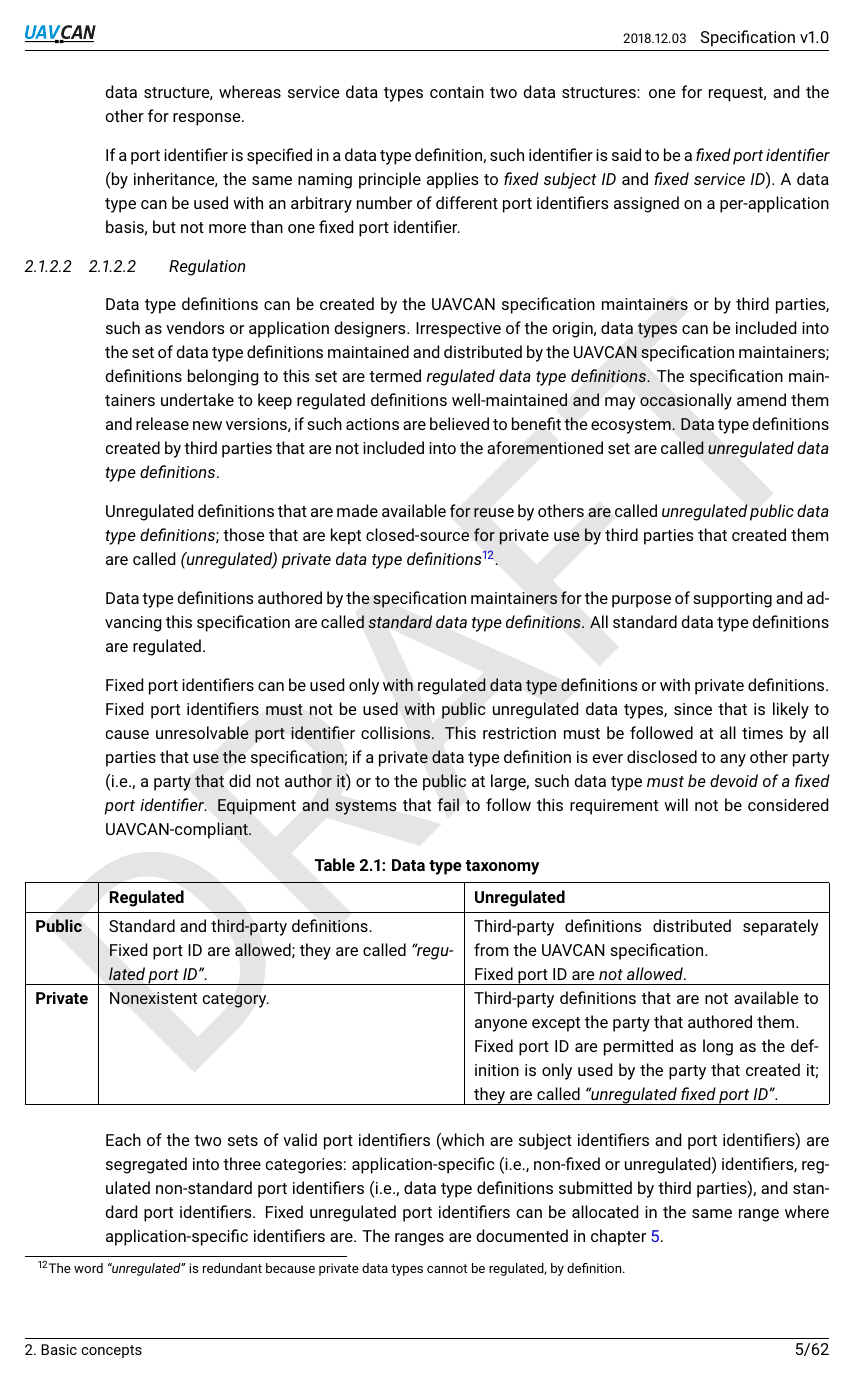
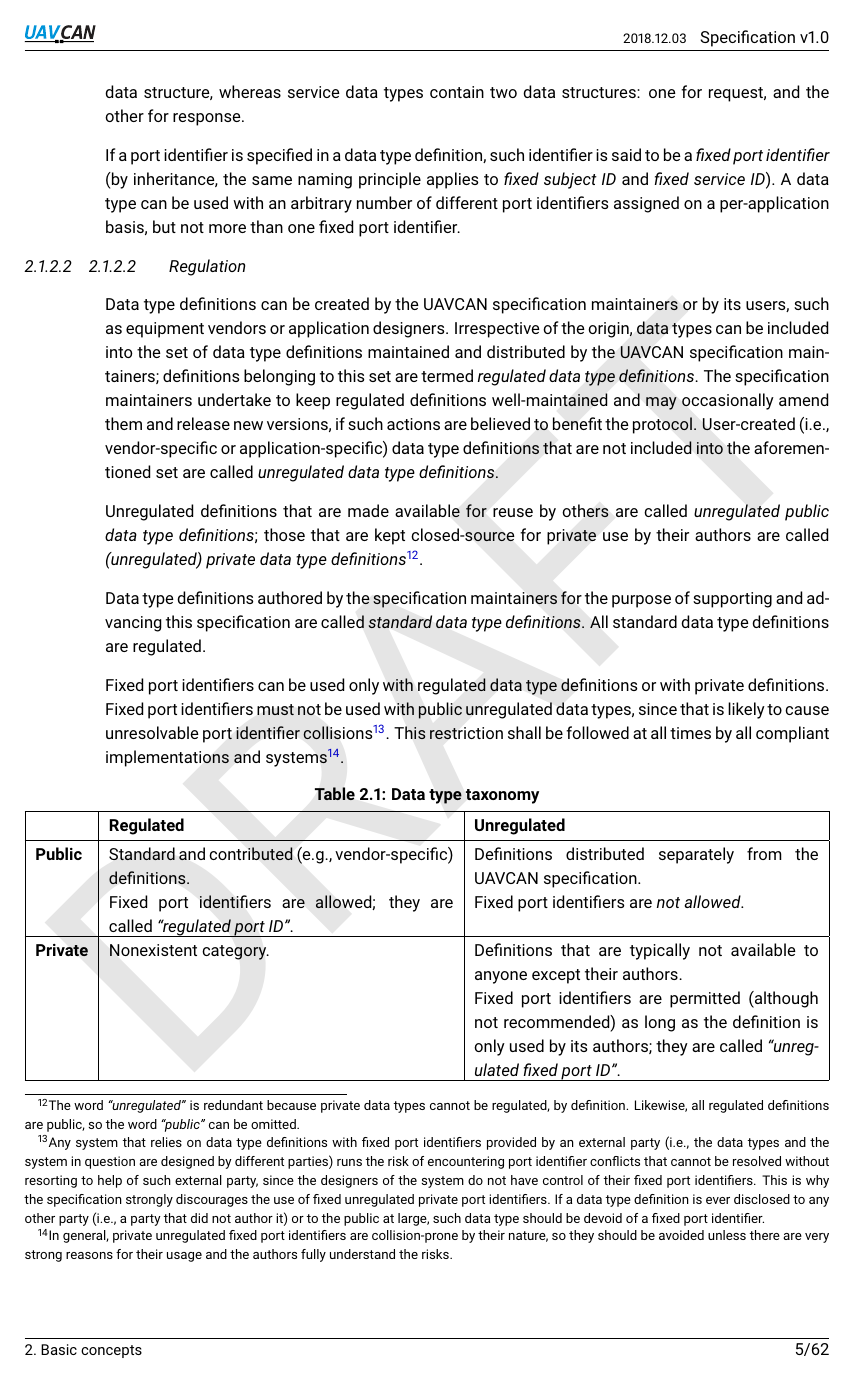
Before and after one commit to OpenCyphal/specification, a LaTeX thesis (specification/UAVCAN_Specification.tex, which reads specification/basic_concepts/basic_concepts.tex): page 9 of 66. Compiled offline with pdfLaTeX.

Commit message:
Updates per Scott's feedback and minor wording and formatting fixes

```diff
--- a/specification/basic_concepts/basic_concepts.tex
+++ b/specification/basic_concepts/basic_concepts.tex
@@ -63,21 +63,22 @@ but not more than one fixed port identifier.
 
 \subsubsection{Regulation}
 
-Data type definitions can be created by the UAVCAN specification maintainers or by third parties,
-such as vendors or application designers.
+Data type definitions can be created by the UAVCAN specification maintainers or by its users,
+such as equipment vendors or application designers.
 Irrespective of the origin, data types can be included into the set of data type definitions maintained
 and distributed by the UAVCAN specification maintainers;
 definitions belonging to this set are termed \emph{regulated data type definitions}.
 The specification maintainers undertake to keep regulated definitions well-maintained and may occasionally
-amend them and release new versions, if such actions are believed to benefit the ecosystem.
-Data type definitions created by third parties that are not included into the aforementioned set are called
-\emph{unregulated data type definitions}.
+amend them and release new versions, if such actions are believed to benefit the protocol.
+User-created (i.e., vendor-specific or application-specific) data type definitions that are
+not included into the aforementioned set are called \emph{unregulated data type definitions}.
 
 Unregulated definitions that are made available for reuse by others are called
 \emph{unregulated public data type definitions};
-those that are kept closed-source for private use by third parties that created them are called
+those that are kept closed-source for private use by their authors are called
 \emph{(unregulated) private data type definitions}\footnote{The word \emph{``unregulated''} is redundant
-because private data types cannot be regulated, by definition.}.
+because private data types cannot be regulated, by definition.
+Likewise, all regulated definitions are public, so the word \emph{``public''} can be omitted.}.
 
 Data type definitions authored by the specification maintainers for the purpose of supporting and advancing
 this specification are called \emph{standard data type definitions}.
@@ -85,30 +86,39 @@ All standard data type definitions are regulated.
 
 Fixed port identifiers can be used only with regulated data type definitions or with private definitions.
 Fixed port identifiers must not be used with public unregulated data types,
-since that is likely to cause unresolvable port identifier collisions.
-This restriction must be followed at all times by all parties that use the specification;
-if a private data type definition is ever disclosed to any other party (i.e., a party that did not author it)
-or to the public at large, such data type \emph{must be devoid of a fixed port identifier}.
-Equipment and systems that fail to follow this requirement will not be considered UAVCAN-compliant.
+since that is likely to cause unresolvable port identifier collisions\footnote{
+    Any system that relies on data type definitions with fixed port identifiers provided by
+    an external party (i.e., the data types and the system in question are designed by different parties)
+    runs the risk of encountering port identifier conflicts that cannot be resolved without resorting to help
+    of such external party, since the designers of the system do not have control of their fixed port identifiers.
+    This is why the specification strongly discourages the use of fixed unregulated private port identifiers.
+    If a data type definition is ever disclosed to any other party (i.e., a party that did not author it)
+    or to the public at large, such data type should be devoid of a fixed port identifier.
+}.
+This restriction shall be followed at all times by all compliant implementations and
+systems\footnote{
+    In general, private unregulated fixed port identifiers are collision-prone by their nature, so they should
+    be avoided unless there are very strong reasons for their usage and the authors fully understand the risks.
+}.
 
 \begin{UAVCANSimpleTable}{Data type taxonomy}{|l|X|X|}
     & Regulated & Unregulated \\
     \bfseries{Public}
     &
-    Standard and third-party definitions.\newline
-    Fixed port ID are allowed; they are called \emph{``regulated port ID''}.
+    Standard and contributed (e.g., vendor-specific) definitions.\newline
+    Fixed port identifiers are allowed; they are called \emph{``regulated port ID''}.
     &
-    Third-party definitions distributed separately from the UAVCAN specification.\newline
-    Fixed port ID are \emph{not allowed}.
+    Definitions distributed separately from the UAVCAN specification.\newline
+    Fixed port identifiers are \emph{not allowed}.
     \\
 
     \bfseries{Private}
     &
     Nonexistent category.
     &
-    Third-party definitions that are not available to anyone except the party that authored them.\newline
-    Fixed port ID are permitted as long as the definition is only used by the party that created it;
-    they are called \emph{``unregulated fixed port ID''}.
+    Definitions that are typically not available to anyone except their authors.\newline
+    Fixed port identifiers are permitted (although not recommended) as long as the definition is only used by
+    its authors; they are called \emph{``unregulated fixed port ID''}.
     \\
 \end{UAVCANSimpleTable}
 
@@ -115,4 +128,2 @@ Equipment and systems that fail to follow this requirement will not be considere
 Each of the two sets of valid port identifiers (which are subject identifiers and port identifiers) are
 segregated into three categories: application-specific (i.e., non-fixed or unregulated) identifiers,
-regulated non-standard port identifiers (i.e., data type definitions submitted by third parties),
-and standard port identifiers.
```
Also changed, not shown: specification/introduction/introduction.tex (+3 -4 lines), specification/basic_concepts/basic_concepts.tex (25 more changed lines).
